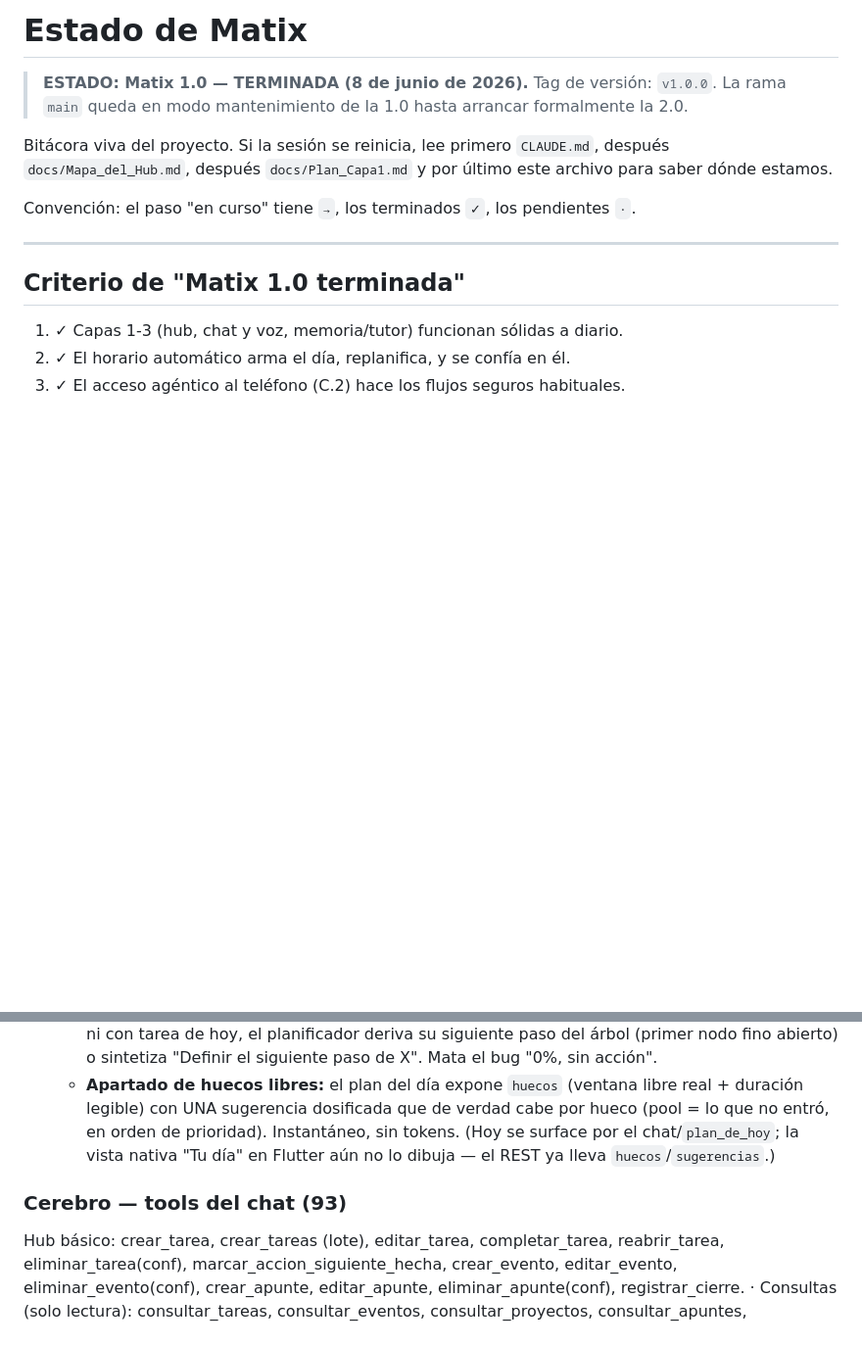
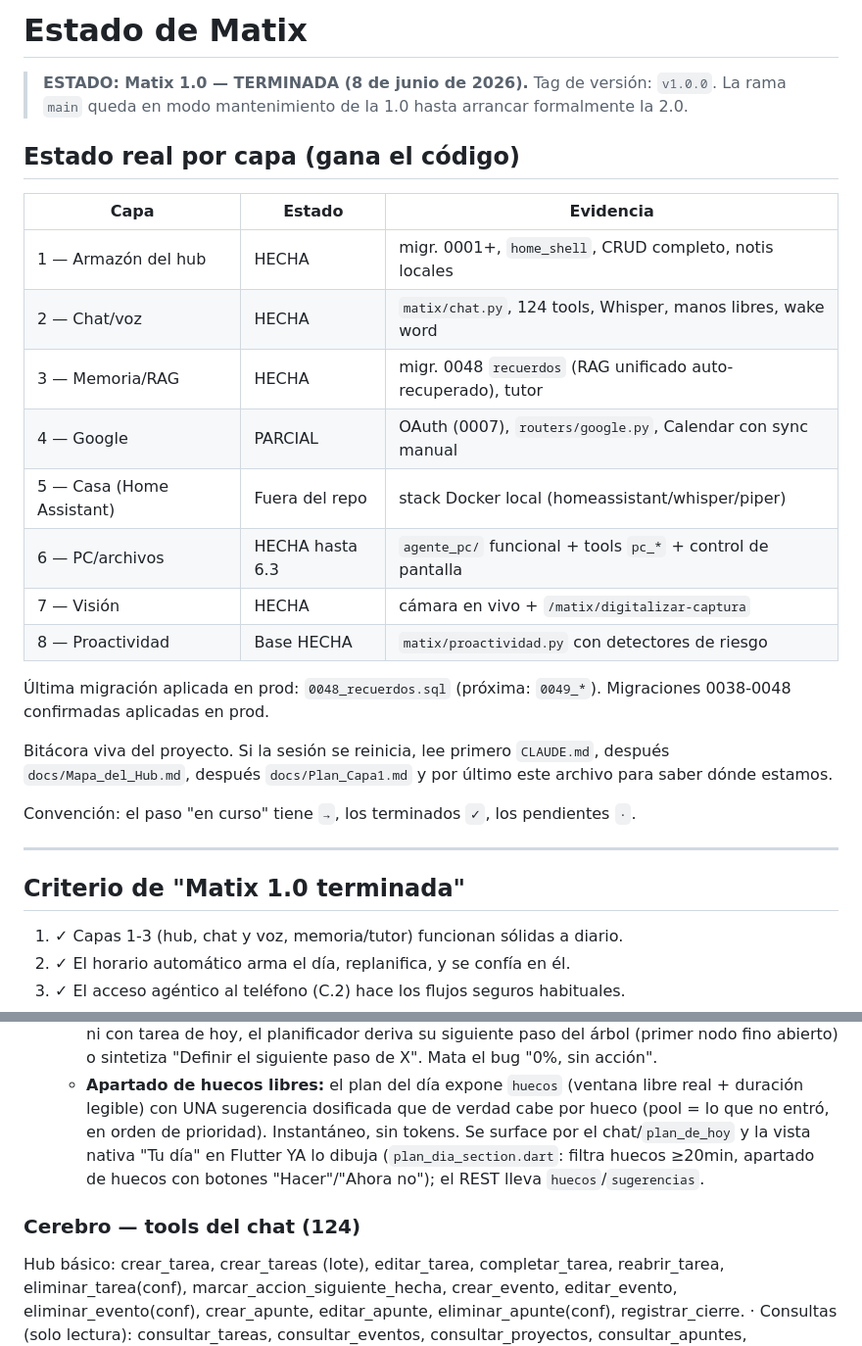
Before and after one commit to GianPierooo/MATIX, a Markdown page: docs/ESTADO.md, 2 parts joined by grey strips. Shown at 98% size. Drawn GitHub-style; blank space fills up the shorter version.

Commit message:
docs: sincronizar estado real post-1.0 (capas, 0048, 124 tools)

```diff
--- a/docs/ESTADO.md
+++ b/docs/ESTADO.md
@@ -3,6 +3,22 @@
 > **ESTADO: Matix 1.0 — TERMINADA (8 de junio de 2026).**
 > Tag de versión: `v1.0.0`. La rama `main` queda en modo mantenimiento de la
 > 1.0 hasta arrancar formalmente la 2.0.
+
+## Estado real por capa (gana el código)
+
+| Capa | Estado | Evidencia |
+|---|---|---|
+| 1 — Armazón del hub | HECHA | migr. 0001+, `home_shell`, CRUD completo, notis locales |
+| 2 — Chat/voz | HECHA | `matix/chat.py`, 124 tools, Whisper, manos libres, wake word |
+| 3 — Memoria/RAG | HECHA | migr. 0048 `recuerdos` (RAG unificado auto-recuperado), tutor |
+| 4 — Google | PARCIAL | OAuth (0007), `routers/google.py`, Calendar con sync manual |
+| 5 — Casa (Home Assistant) | Fuera del repo | stack Docker local (homeassistant/whisper/piper) |
+| 6 — PC/archivos | HECHA hasta 6.3 | `agente_pc/` funcional + tools `pc_*` + control de pantalla |
+| 7 — Visión | HECHA | cámara en vivo + `/matix/digitalizar-captura` |
+| 8 — Proactividad | Base HECHA | `matix/proactividad.py` con detectores de riesgo |
+
+Última migración aplicada en prod: `0048_recuerdos.sql` (próxima: `0049_*`).
+Migraciones 0038-0048 confirmadas aplicadas en prod.
 
 Bitácora viva del proyecto. Si la sesión se reinicia, lee primero
 `CLAUDE.md`, después `docs/Mapa_del_Hub.md`, después
@@ -398,10 +414,11 @@ Pendientes de DECISIÓN del dueño (no tocados): ver cierre del prompt.
   - **Apartado de huecos libres:** el plan del día expone `huecos` (ventana libre
     real + duración legible) con UNA sugerencia dosificada que de verdad cabe por
     hueco (pool = lo que no entró, en orden de prioridad). Instantáneo, sin
-    tokens. (Hoy se surface por el chat/`plan_de_hoy`; la vista nativa "Tu día"
-    en Flutter aún no lo dibuja — el REST ya lleva `huecos`/`sugerencias`.)
-
-### Cerebro — tools del chat (93)
+    tokens. Se surface por el chat/`plan_de_hoy` y la vista nativa "Tu día" en
+    Flutter YA lo dibuja (`plan_dia_section.dart`: filtra huecos ≥20min, apartado
+    de huecos con botones "Hacer"/"Ahora no"); el REST lleva `huecos`/`sugerencias`.
+
+### Cerebro — tools del chat (124)
 
 Hub básico: crear_tarea, crear_tareas (lote), editar_tarea, completar_tarea,
 reabrir_tarea, eliminar_tarea(conf), marcar_accion_siguiente_hecha, crear_evento,
```
Also changed, not shown: CLAUDE.md (+22 -3 lines), docs/CHECKLIST_1.0.md (+9 -13 lines).
